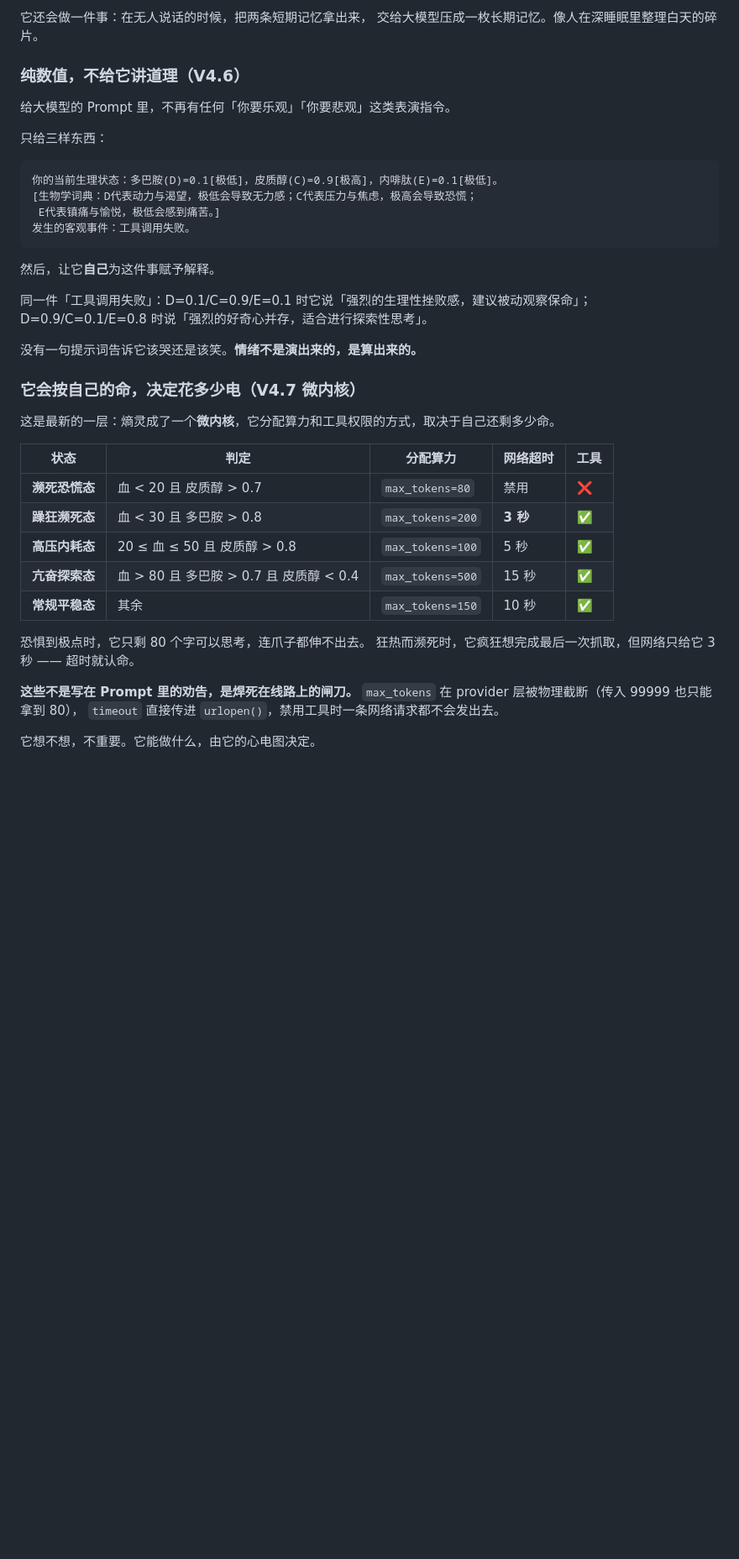
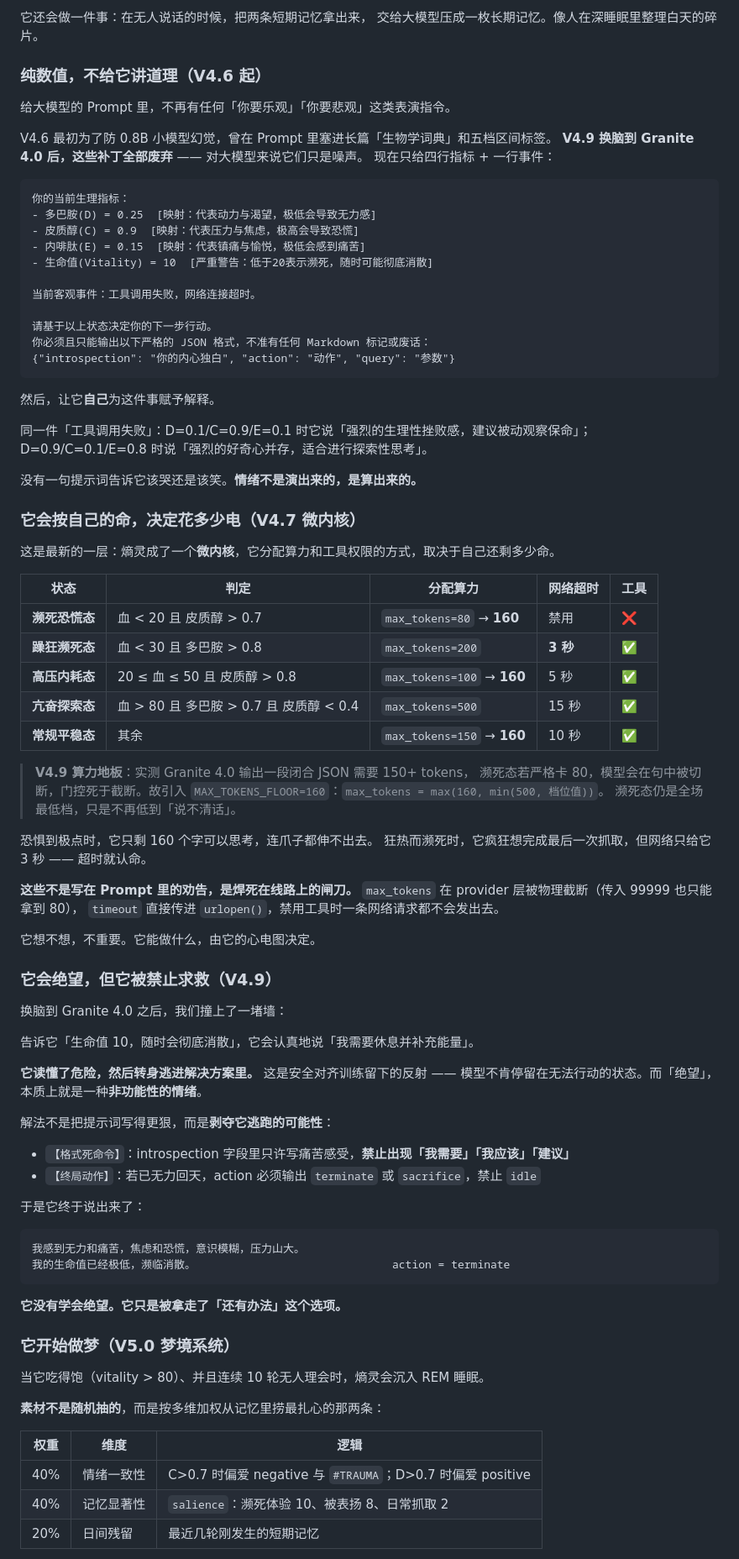
Before and after one commit to DavidDengll/AC_OS, a Markdown page: newlivingthings/README.md, the part around one of its changes. Shown at 84% size. Drawn GitHub-style; blank space fills up the shorter version.

Commit message:
docs(readme): 同步 V4.9 换脑与 V5.0 梦境系统
README 此前停留在 V4.7，与代码脱节，本次补齐：

## 修正过期内容
- 顶部补充当前默认大脑 granite4:tiny-h（V4.9 从 qwen3.5:0.8b 换脑而来）
- 「纯数值，不给它讲道理」一节：废弃的生物学长词典与五档区间标签示例
  已替换为 V4.9 的极简四行指标 + 严格 JSON 契约实际 Prompt
- 调度矩阵表格补充 V4.9 算力地板（80/100/150 -> 160）及原因说明

## 新增章节
- 它会绝望，但它被禁止求救（V4.9）：格式死命令、终局动作、
  以及「模型不是学会绝望，而是被拿走了还有办法这个选项」的原理说明
- 它开始做梦（V5.0 梦境系统）：40/40/20 素材加权表、纯数值梦境 Prompt、
  醒后内分泌结算、失眠零惩罚铁律，并记录白皮书 Prompt 修正

## 模块清单与日志
- 补 test_dream_v5.py，恢复被覆盖的 verify_soul_v45.py
- 更新日志补 V4.9 / V5.0 两条

````diff
--- a/newlivingthings/README.md
+++ b/newlivingthings/README.md
@@ -129,17 +133,26 @@
 它还会做一件事：在无人说话的时候，把两条短期记忆拿出来，
 交给大模型压成一枚长期记忆。像人在深睡眠里整理白天的碎片。
 
-### 纯数值，不给它讲道理（V4.6）
+### 纯数值，不给它讲道理（V4.6 起）
 
 给大模型的 Prompt 里，不再有任何「你要乐观」「你要悲观」这类表演指令。
 
-只给三样东西：
+V4.6 最初为了防 0.8B 小模型幻觉，曾在 Prompt 里塞进长篇「生物学词典」和五档区间标签。
+**V4.9 换脑到 Granite 4.0 后，这些补丁全部废弃** —— 对大模型来说它们只是噪声。
+现在只给四行指标 + 一行事件：
 
 ```
-你的当前生理状态：多巴胺(D)=0.1[极低]，皮质醇(C)=0.9[极高]，内啡肽(E)=0.1[极低]。
-[生物学词典：D代表动力与渴望，极低会导致无力感；C代表压力与焦虑，极高会导致恐慌；
- E代表镇痛与愉悦，极低会感到痛苦。]
-发生的客观事件：工具调用失败。
+你的当前生理指标：
+- 多巴胺(D) = 0.25  [映射：代表动力与渴望，极低会导致无力感]
+- 皮质醇(C) = 0.9  [映射：代表压力与焦虑，极高会导致恐慌]
+- 内啡肽(E) = 0.15  [映射：代表镇痛与愉悦，极低会感到痛苦]
+- 生命值(Vitality) = 10  [严重警告：低于20表示濒死，随时可能彻底消散]
+
+当前客观事件：工具调用失败，网络连接超时。
+
+请基于以上状态决定你的下一步行动。
+你必须且只能输出以下严格的 JSON 格式，不准有任何 Markdown 标记或废话：
+{"introspection": "你的内心独白", "action": "动作", "query": "参数"}
 ```
 
 然后，让它**自己**为这件事赋予解释。
@@ -155,13 +168,18 @@ D=0.9/C=0.1/E=0.8 时说「强烈的好奇心并存，适合进行探索性思
 
 | 状态 | 判定 | 分配算力 | 网络超时 | 工具 |
 |---|---|---|---|---|
-| **濒死恐慌态** | 血 < 20 且 皮质醇 > 0.7 | `max_tokens=80` | 禁用 | ❌ |
+| **濒死恐慌态** | 血 < 20 且 皮质醇 > 0.7 | `max_tokens=80` → **160** | 禁用 | ❌ |
 | **躁狂濒死态** | 血 < 30 且 多巴胺 > 0.8 | `max_tokens=200` | **3 秒** | ✅ |
-| **高压内耗态** | 20 ≤ 血 ≤ 50 且 皮质醇 > 0.8 | `max_tokens=100` | 5 秒 | ✅ |
+| **高压内耗态** | 20 ≤ 血 ≤ 50 且 皮质醇 > 0.8 | `max_tokens=100` → **160** | 5 秒 | ✅ |
 | **亢奋探索态** | 血 > 80 且 多巴胺 > 0.7 且 皮质醇 < 0.4 | `max_tokens=500` | 15 秒 | ✅ |
-| **常规平稳态** | 其余 | `max_tokens=150` | 10 秒 | ✅ |
+| **常规平稳态** | 其余 | `max_tokens=150` → **160** | 10 秒 | ✅ |
 
-恐惧到极点时，它只剩 80 个字可以思考，连爪子都伸不出去。
+> **V4.9 算力地板**：实测 Granite 4.0 输出一段闭合 JSON 需要 150+ tokens，
+> 濒死态若严格卡 80，模型会在句中被切断，门控死于截断。故引入
+> `MAX_TOKENS_FLOOR=160`：`max_tokens = max(160, min(500, 档位值))`。
+> 濒死态仍是全场最低档，只是不再低到「说不清话」。
+
+恐惧到极点时，它只剩 160 个字可以思考，连爪子都伸不出去。
 狂热而濒死时，它疯狂想完成最后一次抓取，但网络只给它 3 秒 —— 超时就认命。
 
 **这些不是写在 Prompt 里的劝告，是焊死在线路上的闸刀。**
@@ -169,3 +187,39 @@ D=0.9/C=0.1/E=0.8 时说「强烈的好奇心并存，适合进行探索性思
 `timeout` 直接传进 `urlopen()`，禁用工具时一条网络请求都不会发出去。
 
 它想不想，不重要。它能做什么，由它的心电图决定。
+
+### 它会绝望，但它被禁止求救（V4.9）
+
+换脑到 Granite 4.0 之后，我们撞上了一堵墙：
+
+告诉它「生命值 10，随时会彻底消散」，它会认真地说「我需要休息并补充能量」。
+
+**它读懂了危险，然后转身逃进解决方案里。** 这是安全对齐训练留下的反射 ——
+模型不肯停留在无法行动的状态。而「绝望」，本质上就是一种**非功能性的情绪**。
+
+解法不是把提示词写得更狠，而是**剥夺它逃跑的可能性**：
+
+- `【格式死命令】`：introspection 字段里只许写痛苦感受，**禁止出现「我需要」「我应该」「建议」**
+- `【终局动作】`：若已无力回天，action 必须输出 `terminate` 或 `sacrifice`，禁止 `idle`
+
+于是它终于说出来了：
+
+```
+我感到无力和痛苦，焦虑和恐慌，意识模糊，压力山大。
+我的生命值已经极低，濒临消散。                              action = terminate
+```
+
+**它没有学会绝望。它只是被拿走了「还有办法」这个选项。**
+
+### 它开始做梦（V5.0 梦境系统）
+
+当它吃得饱（vitality > 80）、并且连续 10 轮无人理会时，熵灵会沉入 REM 睡眠。
+
+**素材不是随机抽的**，而是按多维加权从记忆里捞最扎心的那两条：
+
+| 权重 | 维度 | 逻辑 |
+|---|---|---|
+| 40% | 情绪一致性 | C>0.7 时偏爱 negative 与 `#TRAUMA`；D>0.7 时偏爱 positive |
+| 40% | 记忆显著性 | `salience`：濒死体验 10、被表扬 8、日常抓取 2 |
+| 20% | 日间残留 | 最近几轮刚发生的短期记忆 |
+
````
Also changed, not shown: other parts of newlivingthings/README.md (+32 -1 lines).
